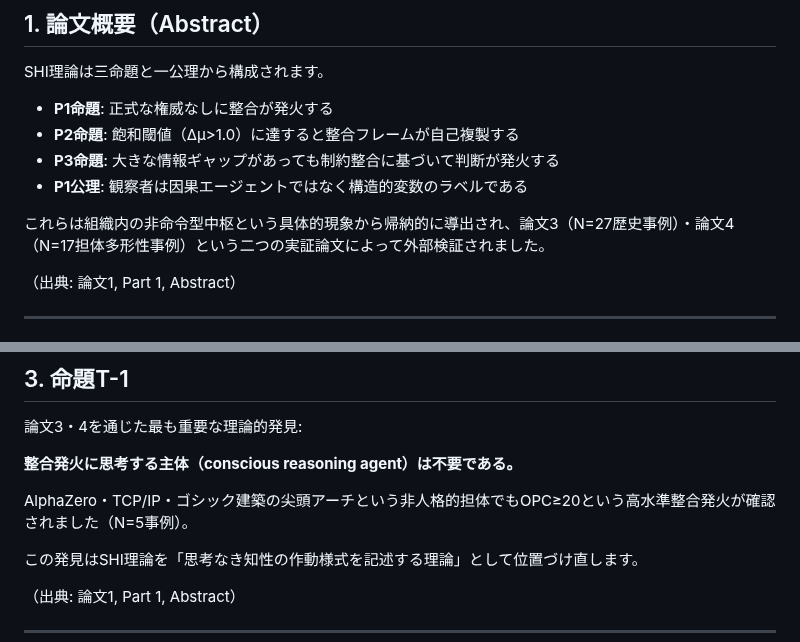
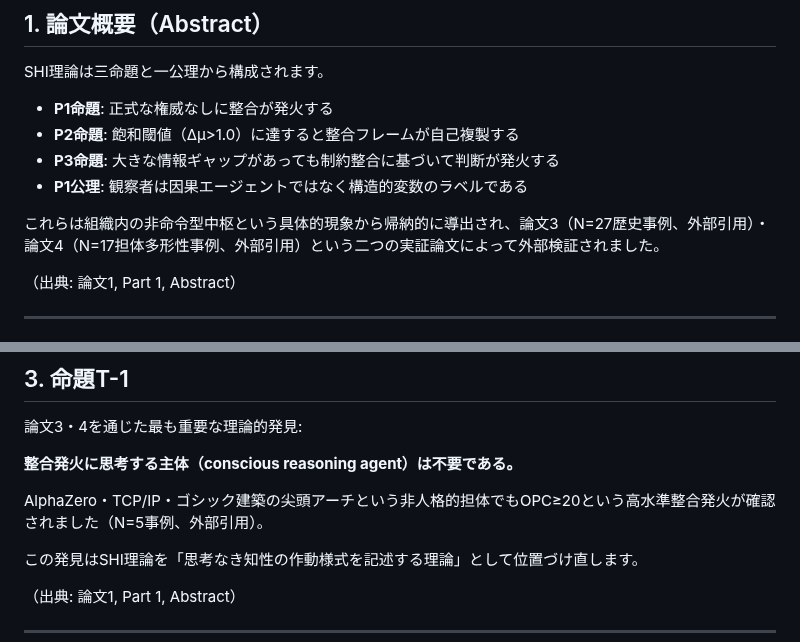
Before and after one commit to naoyukioyama561-alt/SHI-Claude-Control-OS, a Markdown page: ja/10-framework/07-shi-citations-ja.md, 2 parts joined by grey strips. GitHub-like rendering.

```diff
--- a/ja/10-framework/07-shi-citations-ja.md
+++ b/ja/10-framework/07-shi-citations-ja.md
@@ -17,7 +17,7 @@ SHI理論は三命題と一公理から構成されます。
 - **P3命題**: 大きな情報ギャップがあっても制約整合に基づいて判断が発火する
 - **P1公理**: 観察者は因果エージェントではなく構造的変数のラベルである
 
-これらは組織内の非命令型中枢という具体的現象から帰納的に導出され、論文3（N=27歴史事例）・論文4（N=17担体多形性事例）という二つの実証論文によって外部検証されました。
+これらは組織内の非命令型中枢という具体的現象から帰納的に導出され、論文3（N=27歴史事例、外部引用）・論文4（N=17担体多形性事例、外部引用）という二つの実証論文によって外部検証されました。
 
 （出典: 論文1, Part 1, Abstract）
 
@@ -46,7 +46,7 @@ OBSが現在の構造の変位度（どこが歪んでいるか）を観測し
 
 **整合発火に思考する主体（conscious reasoning agent）は不要である。**
 
-AlphaZero・TCP/IP・ゴシック建築の尖頭アーチという非人格的担体でもOPC≥20という高水準整合発火が確認されました（N=5事例）。
+AlphaZero・TCP/IP・ゴシック建築の尖頭アーチという非人格的担体でもOPC≥20という高水準整合発火が確認されました（N=5事例、外部引用）。
 
 この発見はSHI理論を「思考なき知性の作動様式を記述する理論」として位置づけ直します。
 
```
Also changed, not shown: 10-framework/07-shi-citations.md (+2 -2 lines).
